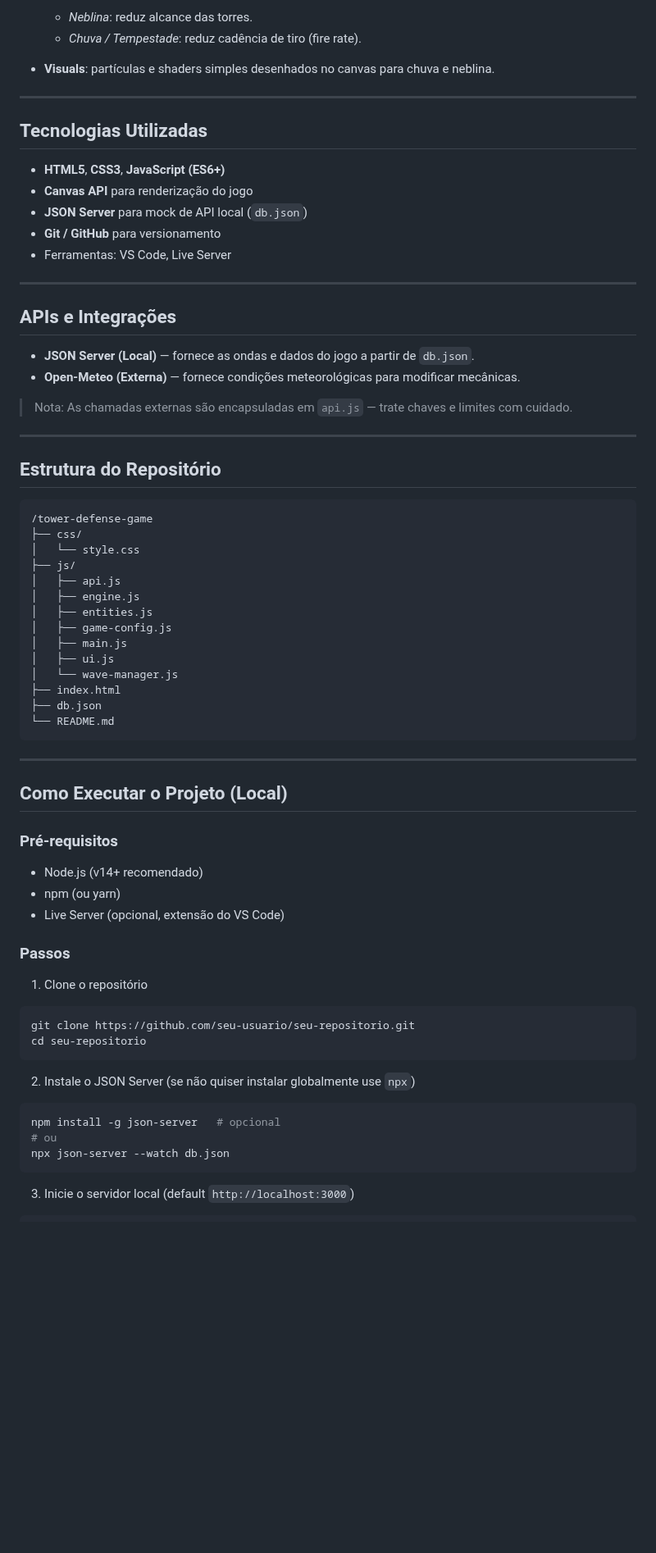
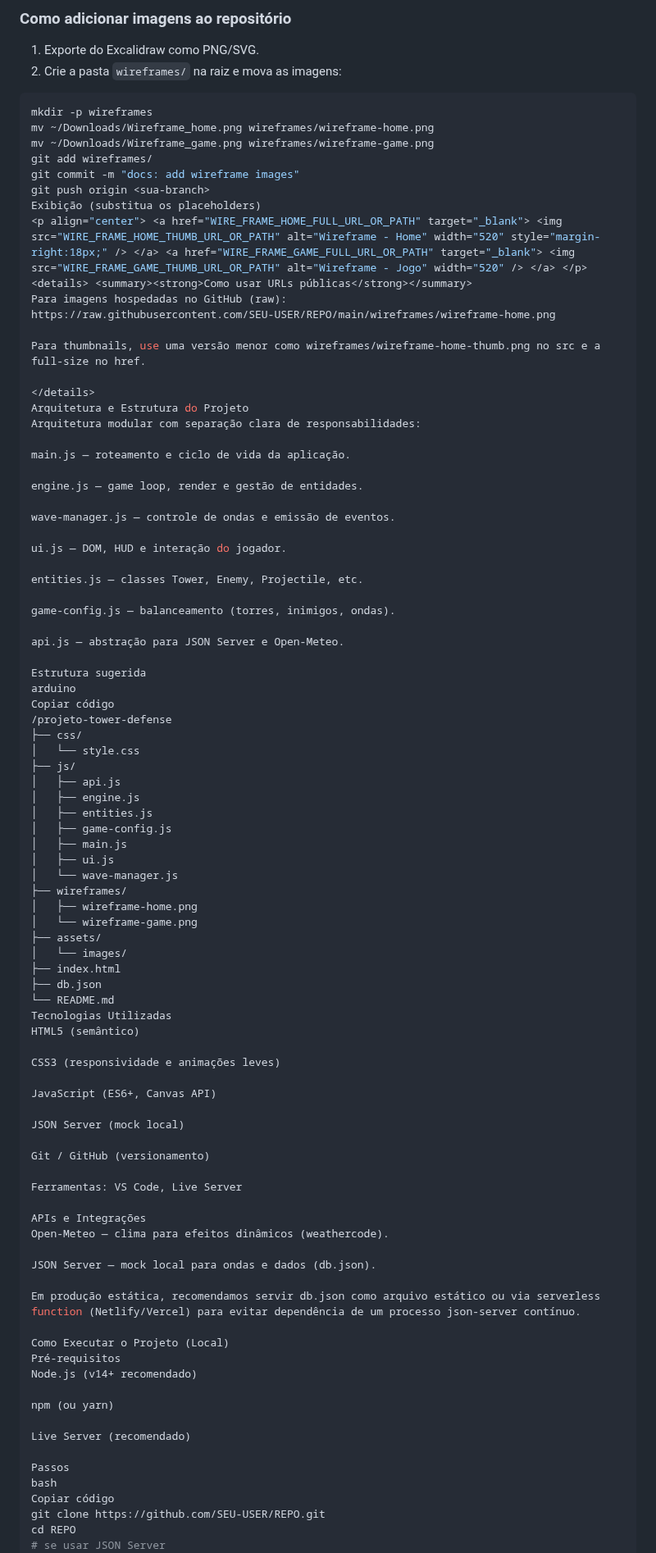
Before and after one commit to Rex23js/Tower-Defense, a Markdown page: README.md, the part around one of its changes. Shown at 82% size. Rendered like a GitHub page; blank space fills up the shorter version.

````diff
--- a/README.md
+++ b/README.md
@@ -67,33 +68,43 @@ Arquitetura modular em arquivos JS separados para manter separação de responsa
 
-  * *Neblina*: reduz alcance das torres.
-  * *Chuva / Tempestade*: reduz cadência de tiro (fire rate).
-* **Visuals**: partículas e shaders simples desenhados no canvas para chuva e neblina.
+### Como adicionar imagens ao repositório
+1. Exporte do Excalidraw como PNG/SVG.
+2. Crie a pasta `wireframes/` na raiz e mova as imagens:
+```bash
+mkdir -p wireframes
+mv ~/Downloads/Wireframe_home.png wireframes/wireframe-home.png
+mv ~/Downloads/Wireframe_game.png wireframes/wireframe-game.png
+git add wireframes/
+git commit -m "docs: add wireframe images"
+git push origin <sua-branch>
+Exibição (substitua os placeholders)
+<p align="center"> <a href="WIRE_FRAME_HOME_FULL_URL_OR_PATH" target="_blank"> <img src="WIRE_FRAME_HOME_THUMB_URL_OR_PATH" alt="Wireframe - Home" width="520" style="margin-right:18px;" /> </a> <a href="WIRE_FRAME_GAME_FULL_URL_OR_PATH" target="_blank"> <img src="WIRE_FRAME_GAME_THUMB_URL_OR_PATH" alt="Wireframe - Jogo" width="520" /> </a> </p> <details> <summary><strong>Como usar URLs públicas</strong></summary>
+Para imagens hospedadas no GitHub (raw):
+https://raw.githubusercontent.com/SEU-USER/REPO/main/wireframes/wireframe-home.png
 
----
+Para thumbnails, use uma versão menor como wireframes/wireframe-home-thumb.png no src e a full-size no href.
 
-## Tecnologias Utilizadas
+</details>
+Arquitetura e Estrutura do Projeto
+Arquitetura modular com separação clara de responsabilidades:
 
-* **HTML5**, **CSS3**, **JavaScript (ES6+)**
-* **Canvas API** para renderização do jogo
-* **JSON Server** para mock de API local (`db.json`)
-* **Git / GitHub** para versionamento
-* Ferramentas: VS Code, Live Server
+main.js — roteamento e ciclo de vida da aplicação.
 
----
+engine.js — game loop, render e gestão de entidades.
 
-## APIs e Integrações
+wave-manager.js — controle de ondas e emissão de eventos.
 
-* **JSON Server (Local)** — fornece as ondas e dados do jogo a partir de `db.json`.
-* **Open-Meteo (Externa)** — fornece condições meteorológicas para modificar mecânicas.
+ui.js — DOM, HUD e interação do jogador.
 
-> Nota: As chamadas externas são encapsuladas em `api.js` — trate chaves e limites com cuidado.
+entities.js — classes Tower, Enemy, Projectile, etc.
 
----
+game-config.js — balanceamento (torres, inimigos, ondas).
 
-## Estrutura do Repositório
+api.js — abstração para JSON Server e Open-Meteo.
 
-```
-/tower-defense-game
+Estrutura sugerida
+arduino
+Copiar código
+/projeto-tower-defense
 ├── css/
 │   └── style.css
 ├── js/
@@ -104,39 +115,46 @@ Arquitetura modular em arquivos JS separados para manter separação de responsa
 │   ├── main.js
 │   ├── ui.js
 │   └── wave-manager.js
+├── wireframes/
+│   ├── wireframe-home.png
+│   └── wireframe-game.png
+├── assets/
+│   └── images/
 ├── index.html
 ├── db.json
 └── README.md
-```
+Tecnologias Utilizadas
+HTML5 (semântico)
 
----
+CSS3 (responsividade e animações leves)
 
-## Como Executar o Projeto (Local)
+JavaScript (ES6+, Canvas API)
 
-### Pré-requisitos
+JSON Server (mock local)
 
-* Node.js (v14+ recomendado)
-* npm (ou yarn)
-* Live Server (opcional, extensão do VS Code)
+Git / GitHub (versionamento)
 
-### Passos
+Ferramentas: VS Code, Live Server
 
-1. Clone o repositório
+APIs e Integrações
+Open-Meteo — clima para efeitos dinâmicos (weathercode).
 
-```bash
-git clone https://github.com/seu-usuario/seu-repositorio.git
-cd seu-repositorio
-```
+JSON Server — mock local para ondas e dados (db.json).
 
-2. Instale o JSON Server (se não quiser instalar globalmente use `npx`)
+Em produção estática, recomendamos servir db.json como arquivo estático ou via serverless function (Netlify/Vercel) para evitar dependência de um processo json-server contínuo.
 
-```bash
-npm install -g json-server   # opcional
-# ou
-npx json-server --watch db.json
-```
+Como Executar o Projeto (Local)
+Pré-requisitos
+Node.js (v14+ recomendado)
 
-3. Inicie o servidor local (default `http://localhost:3000`)
+npm (ou yarn)
 
-```bash
+Live Server (recomendado)
+
+Passos
+bash
+Copiar código
+git clone https://github.com/SEU-USER/REPO.git
+cd REPO
+# se usar JSON Server
 npx json-server --watch db.json --port 3000
````
Also changed, not shown: other parts of README.md (+52 -76 lines).
